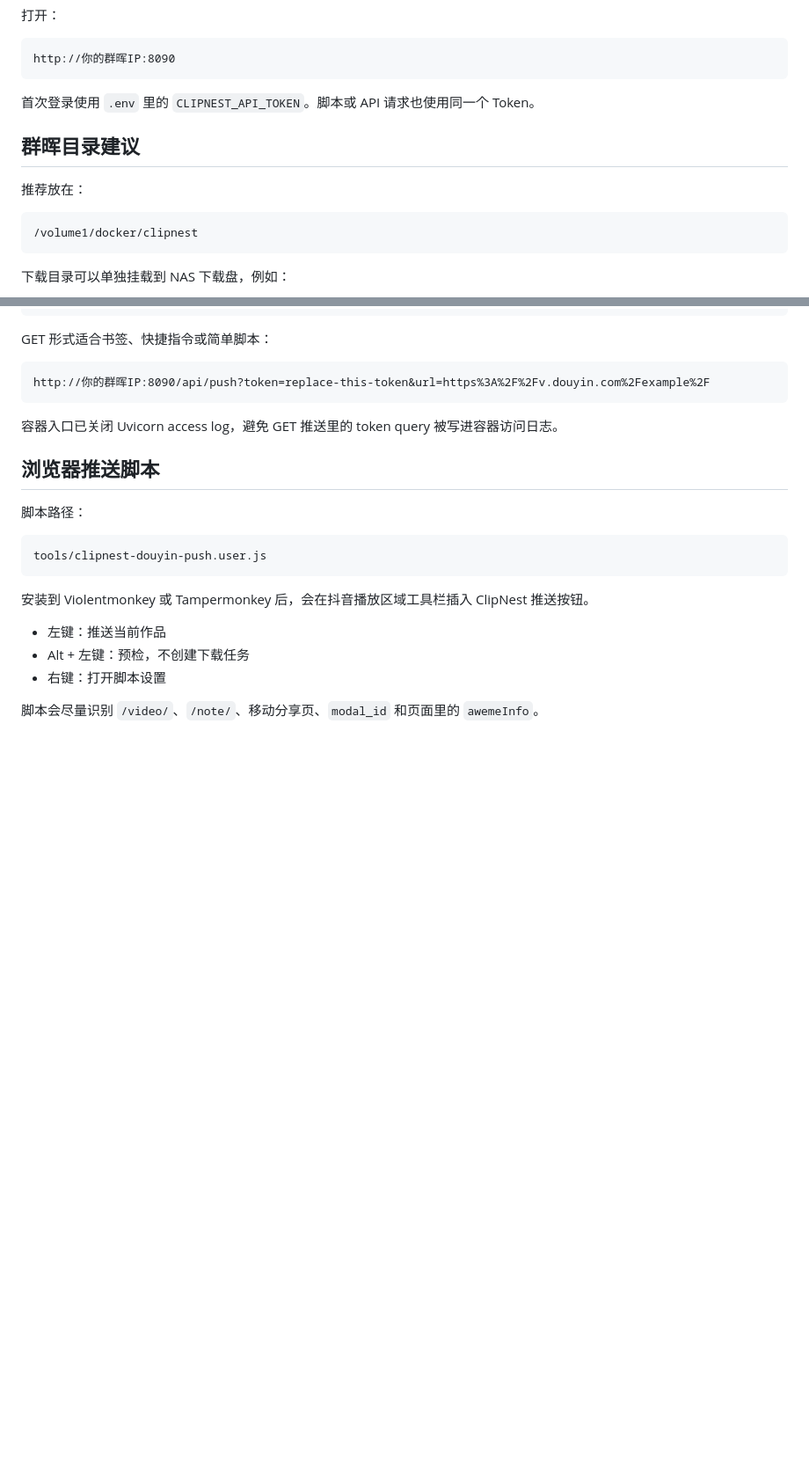
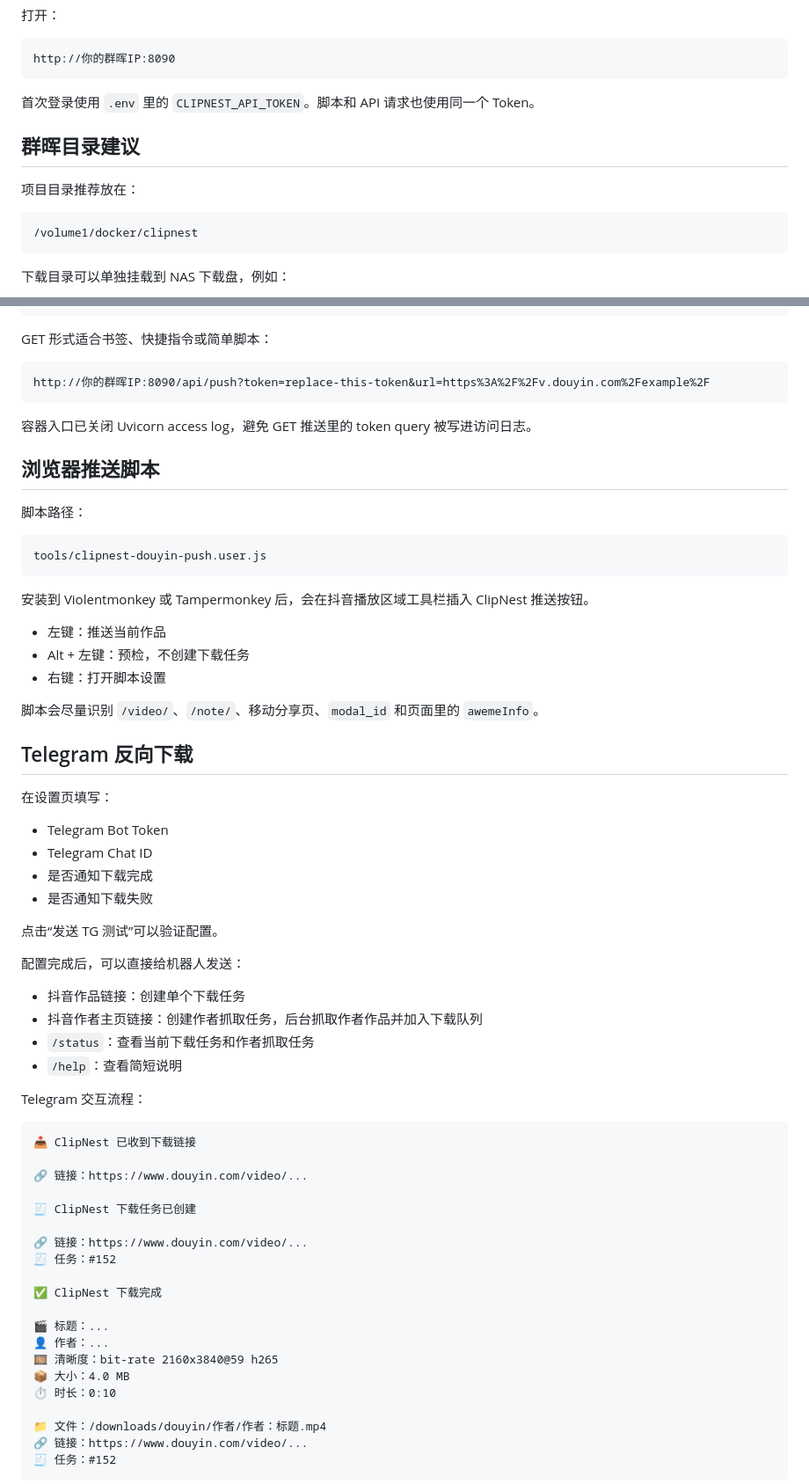
Before and after one commit to ZiPenOk/ClipNest, a Markdown page: README.md, 2 parts joined by grey strips. Shown at 88% size. Rendered like a GitHub page; blank space fills up the shorter version.

````diff
--- a/README.md
+++ b/README.md
@@ -67,11 +69,11 @@ docker compose up -d
 http://你的群晖IP:8090
 ```
 
-首次登录使用 `.env` 里的 `CLIPNEST_API_TOKEN`。脚本或 API 请求也使用同一个 Token。
+首次登录使用 `.env` 里的 `CLIPNEST_API_TOKEN`。脚本和 API 请求也使用同一个 Token。
 
 ## 群晖目录建议
 
-推荐放在：
+项目目录推荐放在：
 
 ```text
 /volume1/docker/clipnest
@@ -164,7 +166,7 @@ GET 形式适合书签、快捷指令或简单脚本：
 http://你的群晖IP:8090/api/push?token=replace-this-token&url=https%3A%2F%2Fv.douyin.com%2Fexample%2F
 ```
 
-容器入口已关闭 Uvicorn access log，避免 GET 推送里的 token query 被写进容器访问日志。
+容器入口已关闭 Uvicorn access log，避免 GET 推送里的 token query 被写进访问日志。
 
 ## 浏览器推送脚本
 
@@ -182,3 +184,46 @@ tools/clipnest-douyin-push.user.js
 
 脚本会尽量识别 `/video/`、`/note/`、移动分享页、`modal_id` 和页面里的 `awemeInfo`。
 
+## Telegram 反向下载
+
+在设置页填写：
+
+- Telegram Bot Token
+- Telegram Chat ID
+- 是否通知下载完成
+- 是否通知下载失败
+
+点击“发送 TG 测试”可以验证配置。
+
+配置完成后，可以直接给机器人发送：
+
+- 抖音作品链接：创建单个下载任务
+- 抖音作者主页链接：创建作者抓取任务，后台抓取作者作品并加入下载队列
+- `/status`：查看当前下载任务和作者抓取任务
+- `/help`：查看简短说明
+
+Telegram 交互流程：
+
+```text
+📥 ClipNest 已收到下载链接
+
+🔗 链接：https://www.douyin.com/video/...
+
+🧾 ClipNest 下载任务已创建
+
+🔗 链接：https://www.douyin.com/video/...
+🧾 任务：#152
+
+✅ ClipNest 下载完成
+
+🎬 标题：...
+👤 作者：...
+🎞️ 清晰度：bit-rate 2160x3840@59 h265
+📦 大小：4.0 MB
+⏱️ 时长：0:10
+
+📁 文件：/downloads/douyin/作者/作者：标题.mp4
+🔗 链接：https://www.douyin.com/video/...
+🧾 任务：#152
+```
+
````
Also changed, not shown: other parts of README.md (+38 -20 lines), docs/images/telegram-download-flow.jpg (added), 5 other files.
